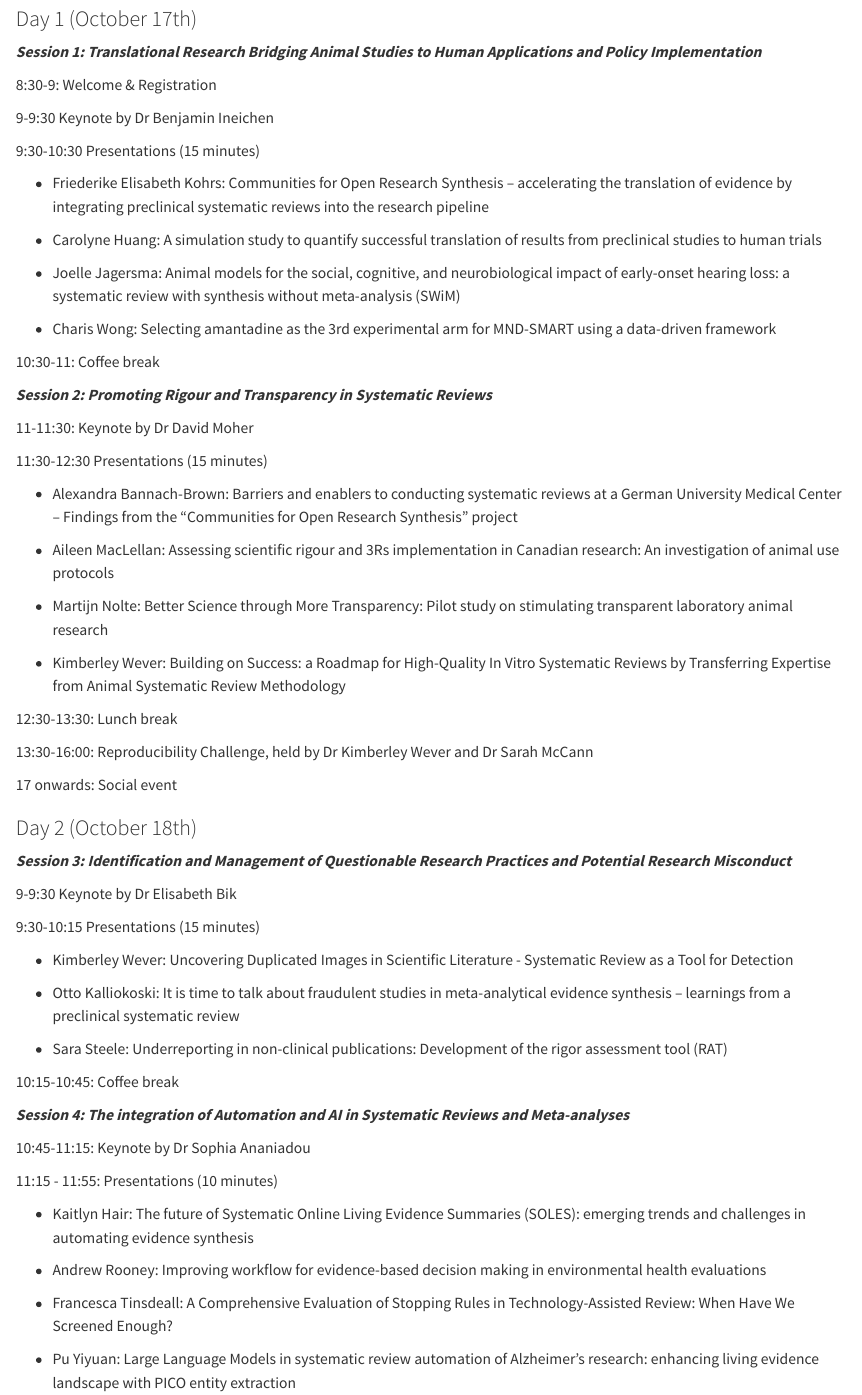
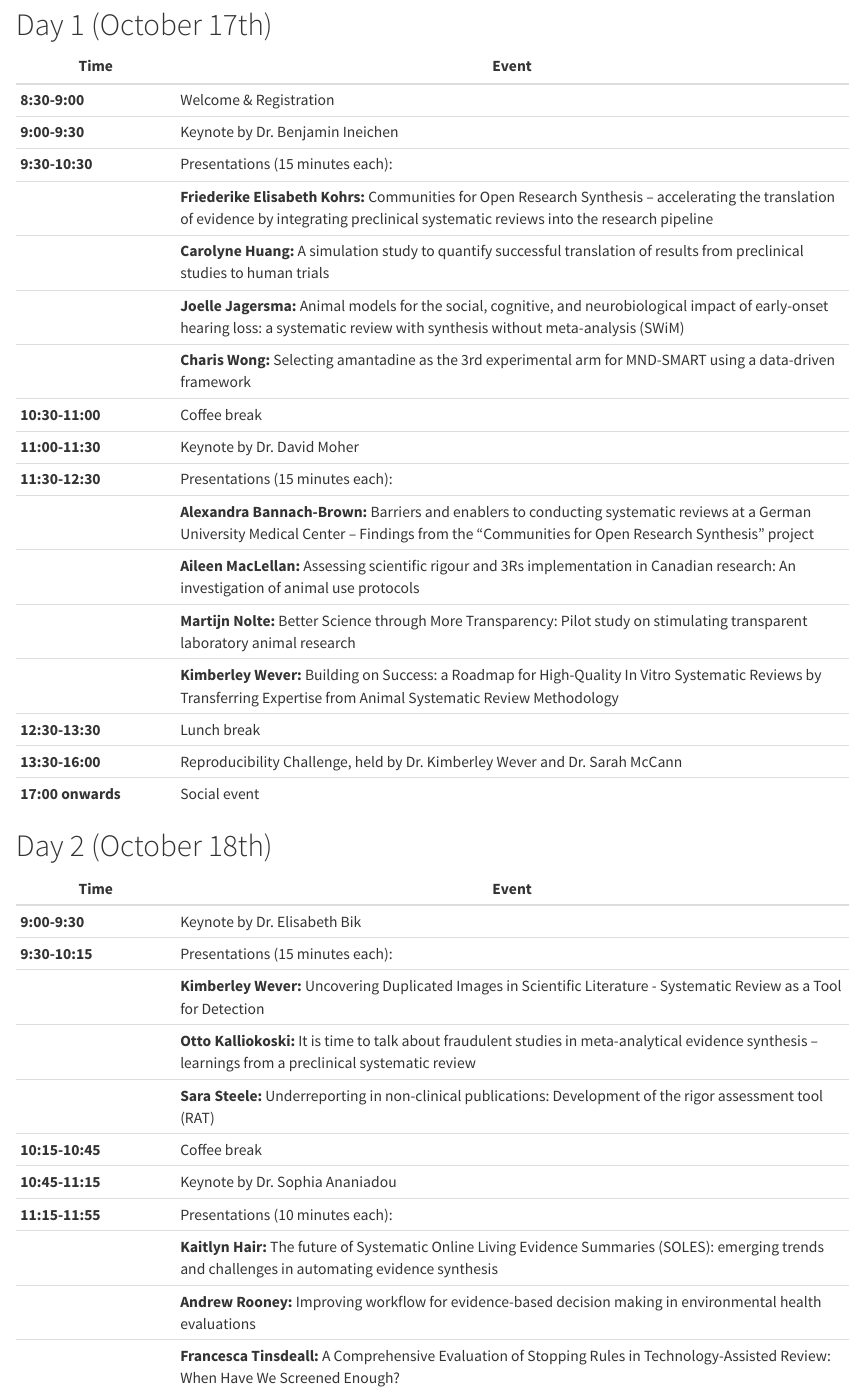
Before and after one commit to marianna-rosso-uzh/SRSAVI, a Quarto document (program.qmd): the page in a window 1100 px wide, from 170 px down. Rendered offline with R 4.5, knitr and Pandoc in place of Quarto, with nearby package versions.

Commit message:
program in columns

```diff
--- a/program.qmd
+++ b/program.qmd
@@ -5,8 +6,11 @@
   </video>
 </div>
 
-### Day 1 (October 17th)
 
-***Session 1: Translational Research Bridging Animal Studies to Human Applications and Policy Implementation***
+# Day 1 (October 17th)
 
-8:30-9: Welcome & Registration
+| Time              | Event                                                                                                                                                                                           |
+|--------------|----------------------------------------------------------|
+| **8:30-9:00**     | Welcome & Registration                                                                                                                                                                          |
+| **9:00-9:30**     | Keynote by Dr. Benjamin Ineichen                                                                                                                                                                |
+| **9:30-10:30**    | Presentations (15 minutes each):                                                                                                                                                                |
@@ -13,64 +22,25 @@
+| **11:00-11:30**   | Keynote by Dr. David Moher                                                                                                                                                                      |
+| **11:30-12:30**   | Presentations (15 minutes each):                                                                                                                                                                |
+|                   | **Alexandra Bannach-Brown:** Barriers and enablers to conducting systematic reviews at a German University Medical Center – Findings from the “Communities for Open Research Synthesis” project |
+|                   | **Aileen MacLellan:** Assessing scientific rigour and 3Rs implementation in Canadian research: An investigation of animal use protocols                                                         |
+|                   | **Martijn Nolte:** Better Science through More Transparency: Pilot study on stimulating transparent laboratory animal research                                                                  |
+|                   | **Kimberley Wever:** Building on Success: a Roadmap for High-Quality In Vitro Systematic Reviews by Transferring Expertise from Animal Systematic Review Methodology                            |
+| **12:30-13:30**   | Lunch break                                                                                                                                                                                     |
+| **13:30-16:00**   | Reproducibility Challenge, held by Dr. Kimberley Wever and Dr. Sarah McCann                                                                                                                     |
+| **17:00 onwards** | Social event                                                                                                                                                                                    |
 
-9-9:30 Keynote by Dr Benjamin Ineichen
+# Day 2 (October 18th)
 
-9:30-10:30 Presentations (15 minutes)
-
--   Friederike Elisabeth Kohrs: Communities for Open Research Synthesis – accelerating the translation of evidence by integrating preclinical systematic reviews into the research pipeline
-
--   Carolyne Huang: A simulation study to quantify successful translation of results from preclinical studies to human trials
-
--   Joelle Jagersma: Animal models for the social, cognitive, and neurobiological impact of early-onset hearing loss: a systematic review with synthesis without meta-analysis (SWiM)
-
--   Charis Wong: Selecting amantadine as the 3rd experimental arm for MND-SMART using a data-driven framework
-
-10:30-11: Coffee break
-
-***Session 2: Promoting Rigour and Transparency in Systematic Reviews***
-
-11-11:30: Keynote by Dr David Moher
-
-11:30-12:30 Presentations (15 minutes)
-
--   Alexandra Bannach-Brown: Barriers and enablers to conducting systematic reviews at a German University Medical Center – Findings from the “Communities for Open Research Synthesis” project
-
--   Aileen MacLellan: Assessing scientific rigour and 3Rs implementation in Canadian research: An investigation of animal use protocols
-
--   Martijn Nolte: Better Science through More Transparency: Pilot study on stimulating transparent laboratory animal research
-
--   Kimberley Wever: Building on Success: a Roadmap for High-Quality In Vitro Systematic Reviews by Transferring Expertise from Animal Systematic Review Methodology
-
-12:30-13:30: Lunch break
-
-13:30-16:00: Reproducibility Challenge, held by Dr Kimberley Wever and Dr Sarah McCann
-
-17 onwards: Social event
-
-### Day 2 (October 18th)
-
-***Session 3: Identification and Management of Questionable Research Practices and Potential Research Misconduct***
-
-9-9:30 Keynote by Dr Elisabeth Bik
-
-9:30-10:15 Presentations (15 minutes)
-
--   Kimberley Wever: Uncovering Duplicated Images in Scientific Literature - Systematic Review as a Tool for Detection
-
--   Otto Kalliokoski: It is time to talk about fraudulent studies in meta-analytical evidence synthesis – learnings from a preclinical systematic review
-
--   Sara Steele: Underreporting in non-clinical publications: Development of the rigor assessment tool (RAT)
-
-10:15-10:45: Coffee break
-
-***Session 4: The integration of Automation and AI in Systematic Reviews and Meta-analyses***
-
-10:45-11:15: Keynote by Dr Sophia Ananiadou
-
-11:15 - 11:55: Presentations (10 minutes)
-
--   Kaitlyn Hair: The future of Systematic Online Living Evidence Summaries (SOLES): emerging trends and challenges in automating evidence synthesis
-
--   Andrew Rooney: Improving workflow for evidence-based decision making in environmental health evaluations
-
--   Francesca Tinsdeall: A Comprehensive Evaluation of Stopping Rules in Technology-Assisted Review: When Have We Screened Enough?
-
--   Pu Yiyuan: Large Language Models in systematic review automation of Alzheimer’s research: enhancing living evidence landscape with PICO entity extraction
+| Time            | Event                                                                                                                                                         |
+|--------------|----------------------------------------------------------|
+| **9:00-9:30**   | Keynote by Dr. Elisabeth Bik                                                                                                                                  |
+| **9:30-10:15**  | Presentations (15 minutes each):                                                                                                                              |
+|                 | **Kimberley Wever:** Uncovering Duplicated Images in Scientific Literature - Systematic Review as a Tool for Detection                                        |
+|                 | **Otto Kalliokoski:** It is time to talk about fraudulent studies in meta-analytical evidence synthesis – learnings from a preclinical systematic review      |
+|                 | **Sara Steele:** Underreporting in non-clinical publications: Development of the rigor assessment tool (RAT)                                                  |
+| **10:15-10:45** | Coffee break                                                                                                                                                  |
+| **10:45-11:15** | Keynote by Dr. Sophia Ananiadou                                                                                                                               |
+| **11:15-11:55** | Presentations (10 minutes each):                                                                                                                              |
+|                 | **Kaitlyn Hair:** The future of Systematic Online Living Evidence Summaries (SOLES): emerging trends and challenges in automating evidence synthesis          |
+|                 | **Andrew Rooney:** Improving workflow for evidence-based decision making in environmental health evaluations                                                  |
+|                 | **Francesca Tinsdeall:** A Comprehensive Evaluation of Stopping Rules in Technology-Assisted Review: When Have We Screened Enough?                            |
```
Also changed, not shown: program.qmd (19 more changed lines), 2 other files.
